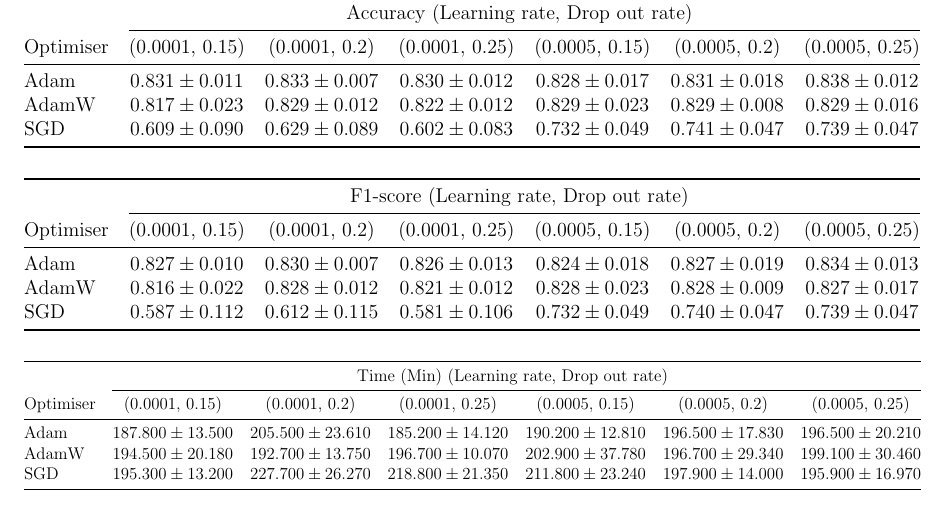
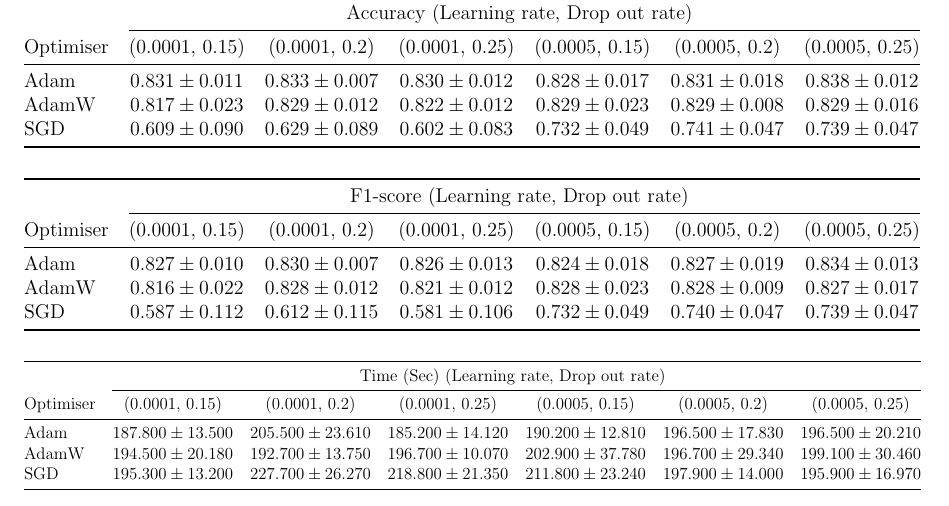
Before and after one commit to CRMDS/Kinetic-Injury-Triage, a LaTeX document (Results/Supplementary.tex): part of page 7 of 18, cut so that both start at the same text. Compiled offline with pdfLaTeX.

Commit message:
time for prediction should be seconds not minutes (Sec 2 tables).

```diff
--- a/Results/Supplementary.tex
+++ b/Results/Supplementary.tex
@@ -344,7 +344,7 @@ SGD & $0.556 \pm 0.053$ & $0.558 \pm 0.056$ & $0.562 \pm 0.054$ & $0.729 \pm 0.0
 	\resizebox{\textwidth}{!}{%
     \begin{tabular}{@{}lcccccc@{}}
     \toprule
-    &  \multicolumn{6}{c}{Time (Min) (Learning rate, Drop out rate)} \\ \cmidrule(l){2-7}
+    &  \multicolumn{6}{c}{Time (Sec) (Learning rate, Drop out rate)} \\ \cmidrule(l){2-7}
 Optimiser & (0.0001, 0.15) & (0.0001, 0.2) & (0.0001, 0.25) & (0.0005, 0.15) & (0.0005, 0.2) & (0.0005, 0.25) \\ \midrule
 Adam & $184.900 \pm 11.230$ & $189.700 \pm 13.790$ & $186.500 \pm 12.010$ & $197.000 \pm 19.060$ & $191.000 \pm 17.360$ & $198.300 \pm 15.490$ \\
 AdamW & $209.000 \pm 22.460$ & $183.400 \pm 9.870$ & $199.700 \pm 14.010$ & $195.700 \pm 14.580$ & $209.200 \pm 38.750$ & $198.400 \pm 36.530$ \\
@@ -387,7 +387,7 @@ SGD & $0.587 \pm 0.112$ & $0.612 \pm 0.115$ & $0.581 \pm 0.106$ & $0.732 \pm 0.0
 	\resizebox{\textwidth}{!}{%
     \begin{tabular}{@{}lcccccc@{}}
     \toprule
-    &  \multicolumn{6}{c}{Time (Min) (Learning rate, Drop out rate)} \\ \cmidrule(l){2-7}
+    &  \multicolumn{6}{c}{Time (Sec) (Learning rate, Drop out rate)} \\ \cmidrule(l){2-7}
 Optimiser & (0.0001, 0.15) & (0.0001, 0.2) & (0.0001, 0.25) & (0.0005, 0.15) & (0.0005, 0.2) & (0.0005, 0.25) \\ \midrule
 Adam & $187.800 \pm 13.500$ & $205.500 \pm 23.610$ & $185.200 \pm 14.120$ & $190.200 \pm 12.810$ & $196.500 \pm 17.830$ & $196.500 \pm 20.210$ \\
 AdamW & $194.500 \pm 20.180$ & $192.700 \pm 13.750$ & $196.700 \pm 10.070$ & $202.900 \pm 37.780$ & $196.700 \pm 29.340$ & $199.100 \pm 30.460$ \\
```
Also changed, not shown: 2 other files.
